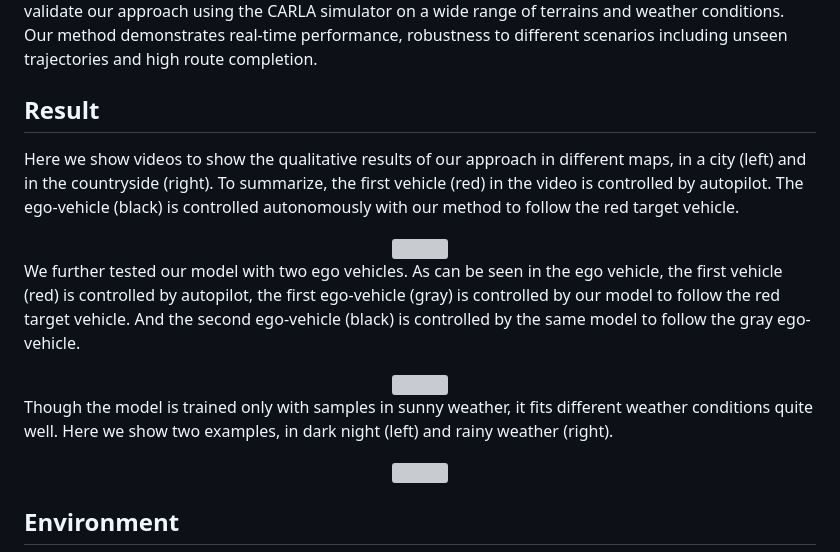
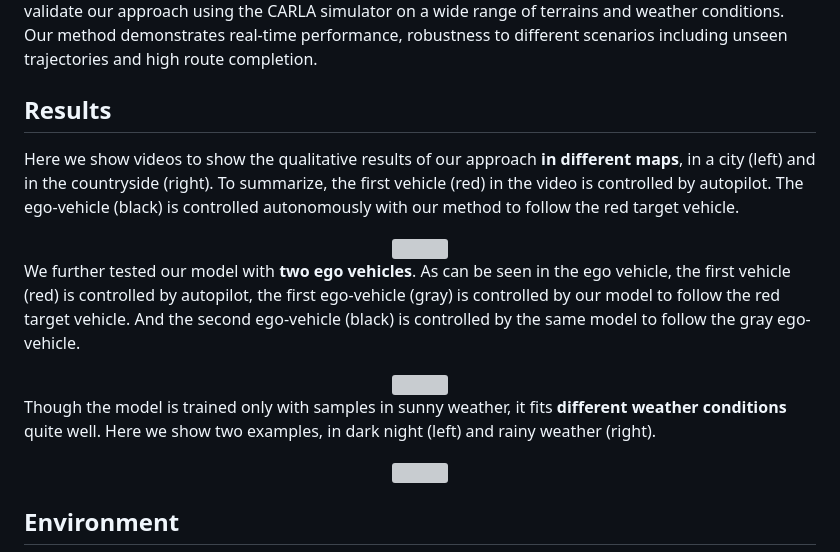
Before and after one commit to ChangyaoZhou/Autonomous-Vehicle-Pursuit, a Markdown page: README.md, the part around the change. Rendered like a GitHub page; grey boxes are pictures that could not be loaded.

```diff
--- a/README.md
+++ b/README.md
@@ -15,16 +15,16 @@ This information is then fed to a Multi-Layer Perceptron, which regresses the co
 We extensively validate our approach using the CARLA simulator on a wide range of terrains and weather conditions.
 Our method demonstrates real-time performance, robustness to different scenarios including unseen trajectories and high route completion.
 
-## Result
+## Results
 
-Here we show videos to show the qualitative results of our approach in different maps, in a city (left) and in the countryside (right).
+Here we show videos to show the qualitative results of our approach **in different maps**, in a city (left) and in the countryside (right).
 To summarize, the first vehicle (red) in the video is controlled by autopilot. The ego-vehicle (black) is controlled autonomously with our method to follow the red target vehicle.
 <div align="center"><img src=./images/1ego_cat.gif width=" 500 "></div>
 
-We further tested our model with two ego vehicles. As can be seen in the ego vehicle, the first vehicle (red) is controlled by autopilot, the first ego-vehicle (gray) is controlled by our model to follow the red target vehicle. And the second ego-vehicle (black) is controlled by the same model to follow the gray ego-vehicle.
+We further tested our model with **two ego vehicles**. As can be seen in the ego vehicle, the first vehicle (red) is controlled by autopilot, the first ego-vehicle (gray) is controlled by our model to follow the red target vehicle. And the second ego-vehicle (black) is controlled by the same model to follow the gray ego-vehicle.
 <div align="center"><img src=./images/2ego_cat.gif width=" 500 "></div>
 
-Though the model is trained only with samples in sunny weather, it fits different weather conditions quite well. Here we show two examples, in dark night (left) and rainy weather (right).
+Though the model is trained only with samples in sunny weather, it fits **different weather conditions** quite well. Here we show two examples, in dark night (left) and rainy weather (right).
 <div align="center"><img src=./images/weather_cat.gif width=" 500 "></div>
 
 
```
